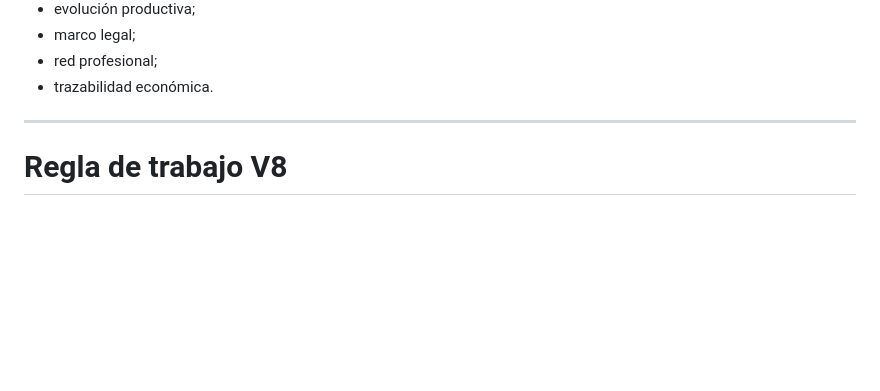
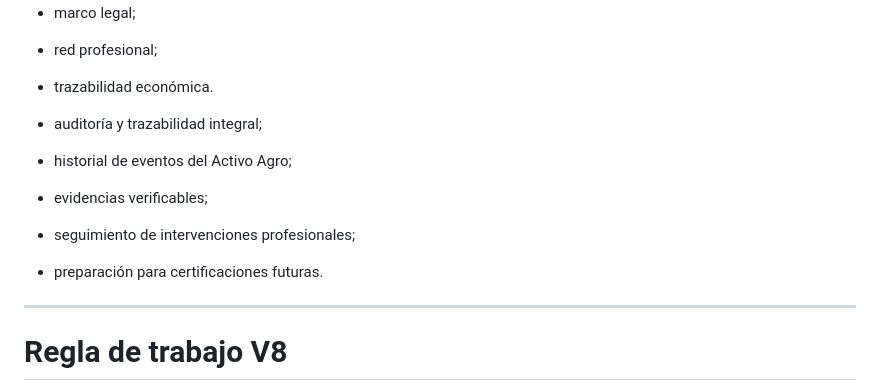
Before and after one commit to jgiacomin/agro_fields, a Markdown page: docs/ROADMAP_V8.md, the part around the change. Drawn GitHub-style; blank space fills up the shorter version.

Commit message:
docs: corregir arquitectura auditoria como capa transversal V8

```diff
--- a/docs/ROADMAP_V8.md
+++ b/docs/ROADMAP_V8.md
@@ -810,6 +810,12 @@ Próxima etapa:
 - red profesional;
 - trazabilidad económica.
 
+- auditoría y trazabilidad integral;
+- historial de eventos del Activo Agro;
+- evidencias verificables;
+- seguimiento de intervenciones profesionales;
+- preparación para certificaciones futuras.
+
 
 ---
 
```
Also changed, not shown: docs/ARQUITECTURA.md (+1 -1 lines).
